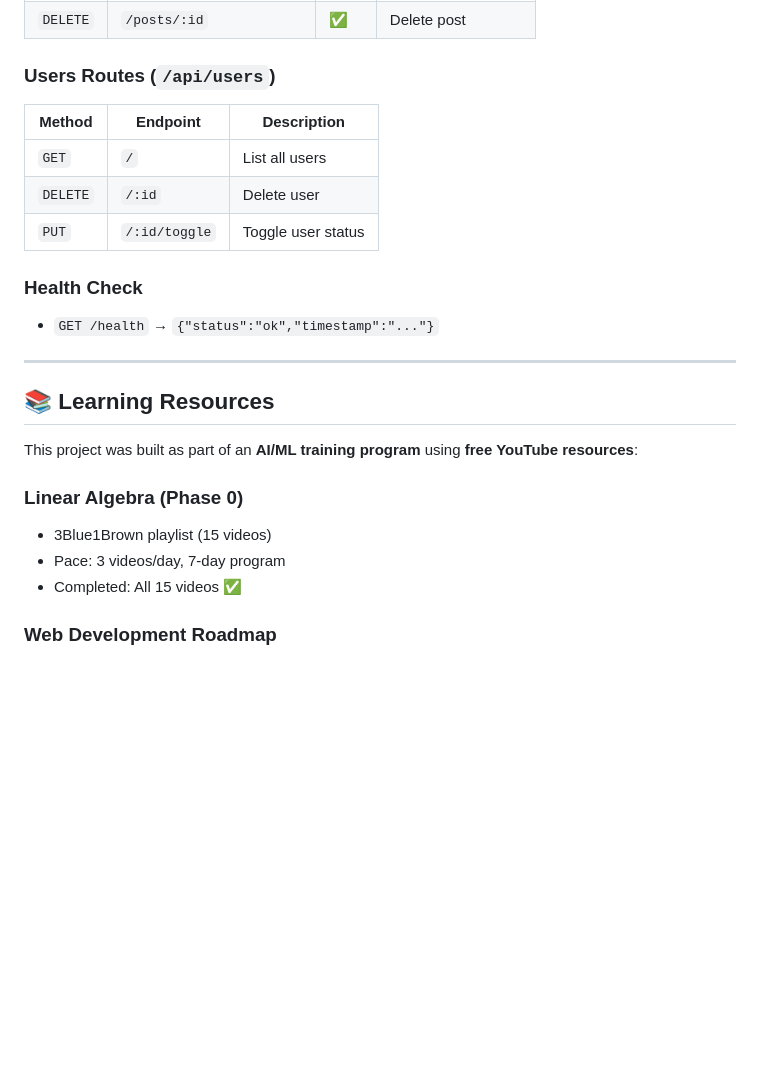
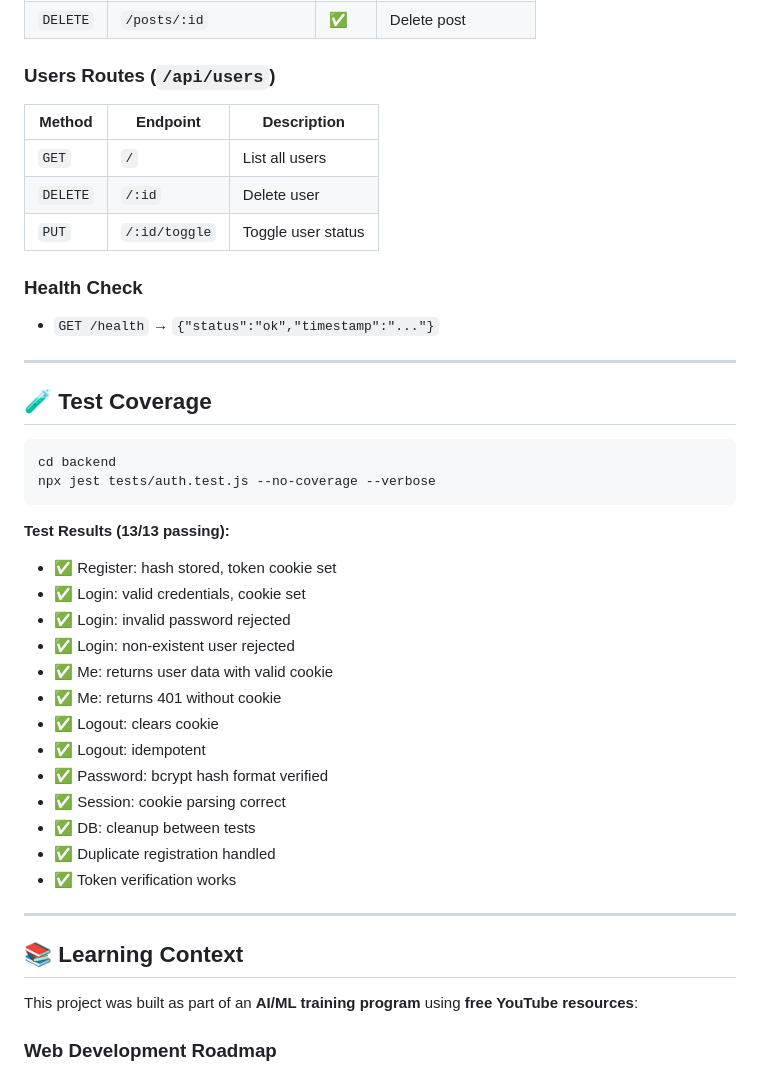
Before and after one commit to GustaveGueye/blog-cms-dashboard, a Markdown page: README.md, the part around one of its changes. Rendered like a GitHub page; blank space fills up the shorter version.

````diff
--- a/README.md
+++ b/README.md
@@ -119,6 +151,7 @@ PORT=3001
 | `DELETE` | `/posts/:id` | ✅ | Delete post |
 
 ### Users Routes (`/api/users`)
+
 | Method | Endpoint | Description |
 |--------|----------|-------------|
 | `GET` | `/` | List all users |
@@ -130,14 +163,33 @@ PORT=3001
 
 ---
 
-## 📚 Learning Resources
+## 🧪 Test Coverage
+
+```bash
+cd backend
+npx jest tests/auth.test.js --no-coverage --verbose
+```
+
+**Test Results (13/13 passing):**
+- ✅ Register: hash stored, token cookie set
+- ✅ Login: valid credentials, cookie set
+- ✅ Login: invalid password rejected
+- ✅ Login: non-existent user rejected
+- ✅ Me: returns user data with valid cookie
+- ✅ Me: returns 401 without cookie
+- ✅ Logout: clears cookie
+- ✅ Logout: idempotent
+- ✅ Password: bcrypt hash format verified
+- ✅ Session: cookie parsing correct
+- ✅ DB: cleanup between tests
+- ✅ Duplicate registration handled
+- ✅ Token verification works
+
+---
+
+## 📚 Learning Context
 
 This project was built as part of an **AI/ML training program** using **free YouTube resources**:
-
-### Linear Algebra (Phase 0)
-- 3Blue1Brown playlist (15 videos)
-- Pace: 3 videos/day, 7-day program
-- Completed: All 15 videos ✅
 
 ### Web Development Roadmap
 - **Phase 1**: Vanilla HTML/CSS/JS + TDD with Jest ✅
````
Also changed, not shown: other parts of README.md (+66 -21 lines).
